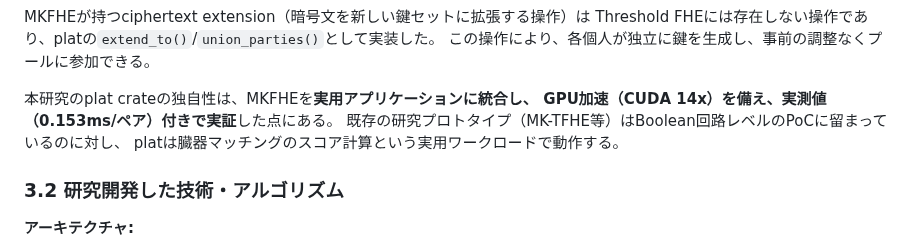
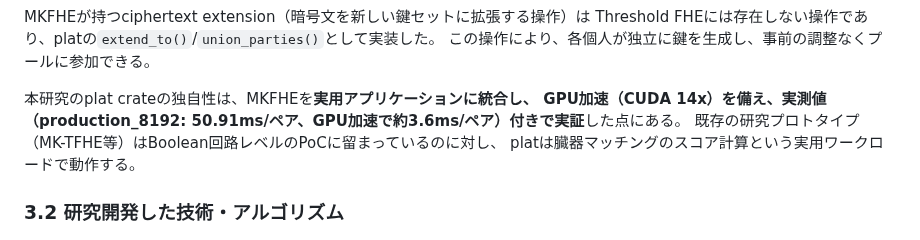
Before and after one commit to Ryujiyasu/niobi, a Markdown page: docs/submission/report_draft.md, the part around the change. Rendered like a GitHub page.

Commit message:
docs: 3.1節の0.153ms→production実測50.91ms(GPU 3.6ms)に修正（最後の未更新箇所）

```diff
--- a/docs/submission/report_draft.md
+++ b/docs/submission/report_draft.md
@@ -248,7 +248,7 @@ Threshold FHEには存在しない操作であり、platの`extend_to()`/`union_
 この操作により、各個人が独立に鍵を生成し、事前の調整なくプールに参加できる。
 
 本研究のplat crateの独自性は、MKFHEを**実用アプリケーションに統合し、
-GPU加速（CUDA 14x）を備え、実測値（0.153ms/ペア）付きで実証**した点にある。
+GPU加速（CUDA 14x）を備え、実測値（production_8192: 50.91ms/ペア、GPU加速で約3.6ms/ペア）付きで実証**した点にある。
 既存の研究プロトタイプ（MK-TFHE等）はBoolean回路レベルのPoCに留まっているのに対し、
 platは臓器マッチングのスコア計算という実用ワークロードで動作する。
 
```
